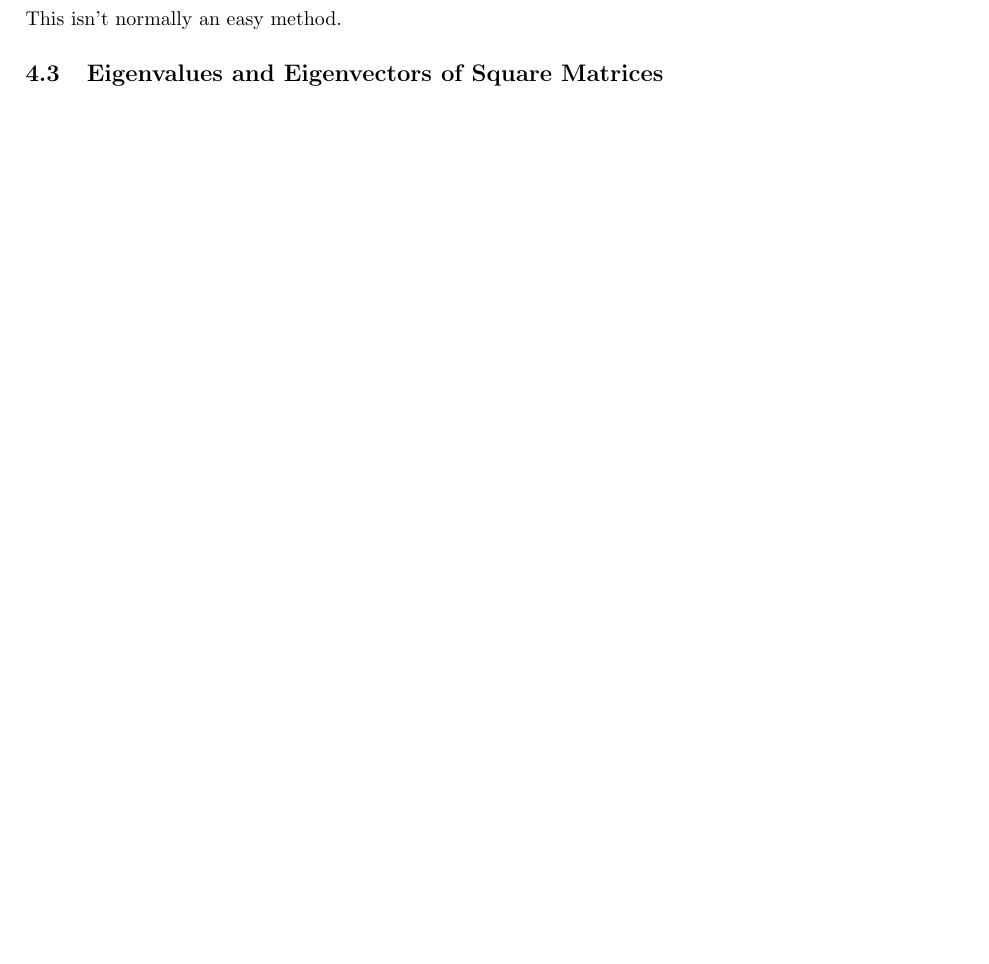
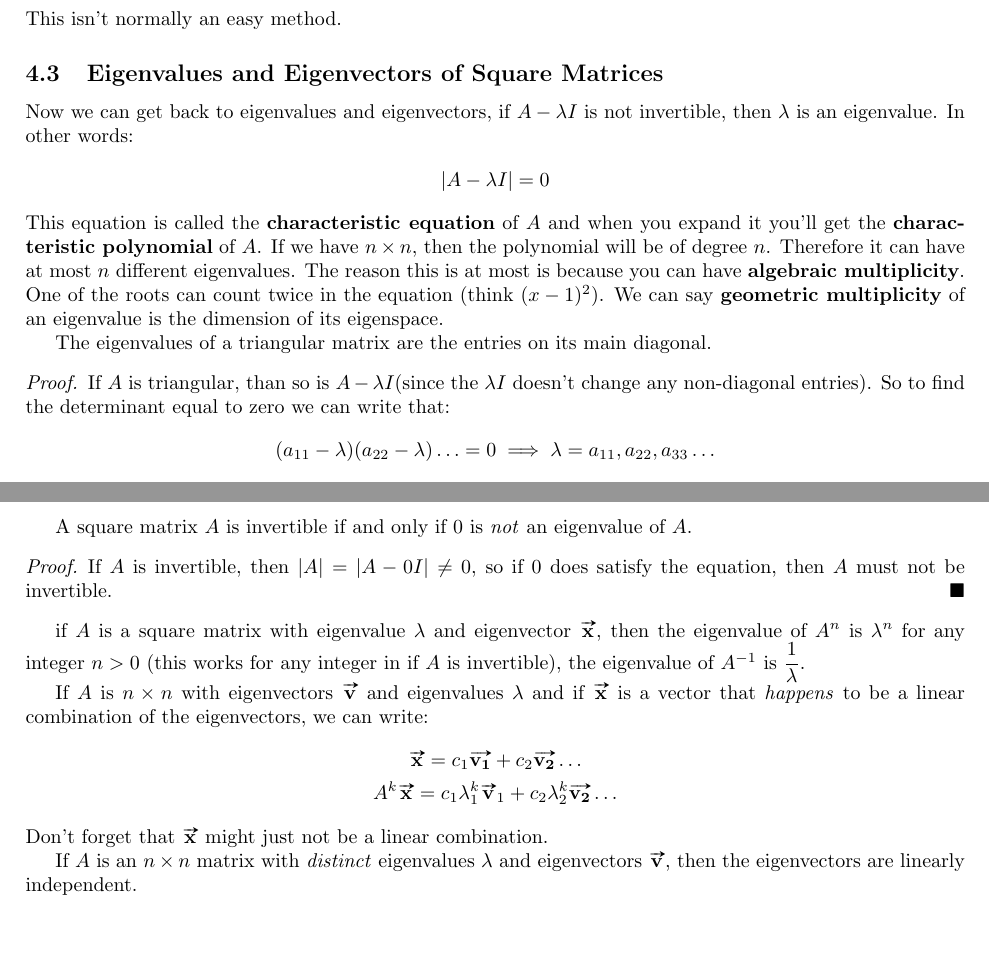
Before and after one commit to JJ27/CakirMath, a LaTeX document (MCLA/MCLA2020.tex): part of page 102 of 102 before the commit and two parts of pages 102 and 103 of 103 after it, the two joined at a grey line, cut so that both start at the same text, the shorter picture padded with empty space. Compiled offline with pdfLaTeX.

Commit message:
4.3 - Eigenvalues and Eigenvectors of Square Matrices

```diff
--- a/MCLA/MCLA2020.tex
+++ b/MCLA/MCLA2020.tex
@@ -4055,4 +4055,31 @@ If $A$ is invertible $n \times n$, then:
 \end{gather*}
 This isn't normally an easy method.
 \subsection{Eigenvalues and Eigenvectors of Square Matrices}
+Now we can get back to eigenvalues and eigenvectors, if $A - \lambda I$ is not invertible, then $\lambda$ is an eigenvalue. In other words:
+\begin{gather*}
+    |A - \lambda I| = 0
+\end{gather*}
+This equation is called the \textbf{characteristic equation} of $A$ and when you expand it you'll get the \textbf{characteristic polynomial} of $A$. If we have $n \times n$, then the polynomial will be of degree $n$. Therefore it can have at most $n$ different eigenvalues. The reason this is at most is because you can have \textbf{algebraic multiplicity}. One of the roots can count twice in the equation (think $(x-1)^2$). We can say \textbf{geometric multiplicity} of an eigenvalue is the dimension of its eigenspace.
+
+The eigenvalues of a triangular matrix are the entries on its main diagonal.
+\begin{proof}
+If $A$ is triangular, than so is $A - \lambda I$(since the $\lambda I$ doesn't change any non-diagonal entries). So to find the determinant equal to zero we can write that:
+\begin{gather*}
+    (a_{11} - \lambda)(a_{22} - \lambda) \hdots = 0 \implies \lambda = a_{11},a_{22},a_{33}\hdots
+\end{gather*}
+\end{proof}
+A square matrix $A$ is invertible if and only if $0$ is \textit{not} an eigenvalue of $A$.
+\begin{proof}
+If $A$ is invertible, then $|A| = |A - 0I| \neq 0$, so if $0$ does satisfy the equation, then $A$ must not be invertible.
+\end{proof}
+if $A$ is a square matrix with eigenvalue $\lambda$ and eigenvector $\vv{x}$, then the eigenvalue of $A^n$ is $\lambda^n$ for any integer $n > 0$ (this works for any integer in if $A$ is invertible), the eigenvalue of $A^{-1}$ is $\dfrac{1}{\lambda}$.
+
+If $A$ is $n \times n$ with eigenvectors $\vv{v}$ and eigenvalues $\lambda$ and if $\vv{x}$ is a vector that \textit{happens} to be a linear combination of the eigenvectors, we can write:
+\begin{gather*}
+    \vv{x} = c_1\vv{v_1} + c_2\vv{v_2}\hdots\\
+    A^k\vv{x} = c_1\lambda_1^k\vv{v}_1 + c_2\lambda_2^k\vv{v_2}\hdots
+\end{gather*}
+Don't forget that $\vv{x}$ might just not be a linear combination.
+
+If $A$ is an $n \times n$ matrix with \textit{distinct} eigenvalues $\lambda$ and eigenvectors $\vv{v}$, then the eigenvectors are linearly independent.
 \end{document}
```
